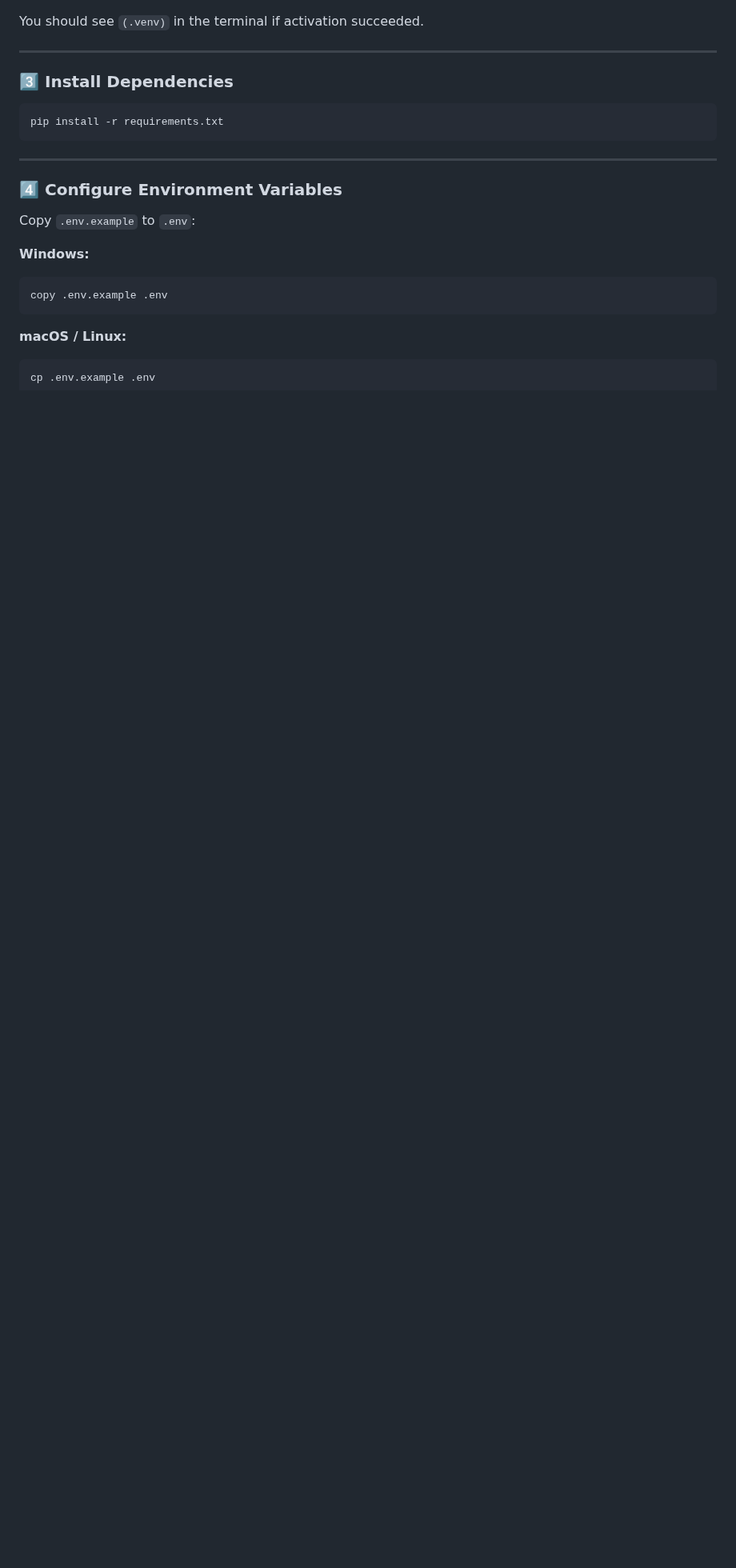
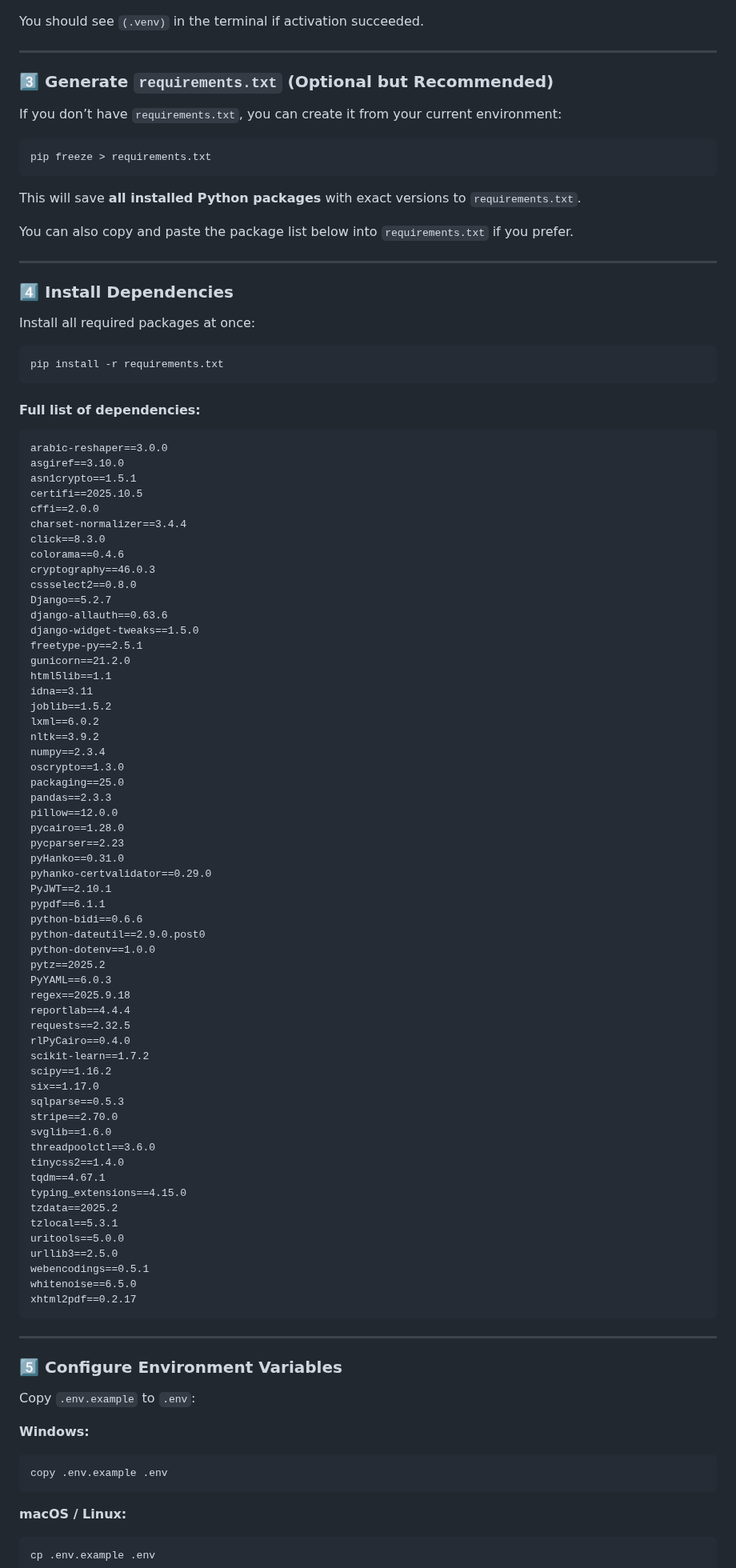
Before and after one commit to zuh2407/medplus-project, a Markdown page: README.md, the part around one of its changes. Shown at 80% size. Drawn GitHub-style; blank space fills up the shorter version.

Commit message:
Update README and requirements.txt with latest packages

````diff
--- a/README.md
+++ b/README.md
@@ -82,15 +87,93 @@ You should see `(.venv)` in the terminal if activation succeeded.
 
 ---
 
-### 3️⃣ Install Dependencies
+### 3️⃣ Generate `requirements.txt` (Optional but Recommended)
+
+If you don’t have `requirements.txt`, you can create it from your current environment:
+
+```bash
+pip freeze > requirements.txt
+```
+
+This will save **all installed Python packages** with exact versions to `requirements.txt`.
+
+You can also copy and paste the package list below into `requirements.txt` if you prefer.
+
+---
+
+### 4️⃣ Install Dependencies
+
+Install all required packages at once:
 
 ```bash
 pip install -r requirements.txt
 ```
 
+#### Full list of dependencies:
+
+```
+arabic-reshaper==3.0.0
+asgiref==3.10.0
+asn1crypto==1.5.1
+certifi==2025.10.5
+cffi==2.0.0
+charset-normalizer==3.4.4
+click==8.3.0
+colorama==0.4.6
+cryptography==46.0.3
+cssselect2==0.8.0
+Django==5.2.7
+django-allauth==0.63.6
+django-widget-tweaks==1.5.0
+freetype-py==2.5.1
+gunicorn==21.2.0
+html5lib==1.1
+idna==3.11
+joblib==1.5.2
+lxml==6.0.2
+nltk==3.9.2
+numpy==2.3.4
+oscrypto==1.3.0
+packaging==25.0
+pandas==2.3.3
+pillow==12.0.0
+pycairo==1.28.0
+pycparser==2.23
+pyHanko==0.31.0
+pyhanko-certvalidator==0.29.0
+PyJWT==2.10.1
+pypdf==6.1.1
+python-bidi==0.6.6
+python-dateutil==2.9.0.post0
+python-dotenv==1.0.0
+pytz==2025.2
+PyYAML==6.0.3
+regex==2025.9.18
+reportlab==4.4.4
+requests==2.32.5
+rlPyCairo==0.4.0
+scikit-learn==1.7.2
+scipy==1.16.2
+six==1.17.0
+sqlparse==0.5.3
+stripe==2.70.0
+svglib==1.6.0
+threadpoolctl==3.6.0
+tinycss2==1.4.0
+tqdm==4.67.1
+typing_extensions==4.15.0
+tzdata==2025.2
+tzlocal==5.3.1
+uritools==5.0.0
+urllib3==2.5.0
+webencodings==0.5.1
+whitenoise==6.5.0
+xhtml2pdf==0.2.17
+```
+
 ---
 
-### 4️⃣ Configure Environment Variables
+### 5️⃣ Configure Environment Variables
 
 Copy `.env.example` to `.env`:
 
````
Also changed, not shown: other parts of README.md (+30 -17 lines).
